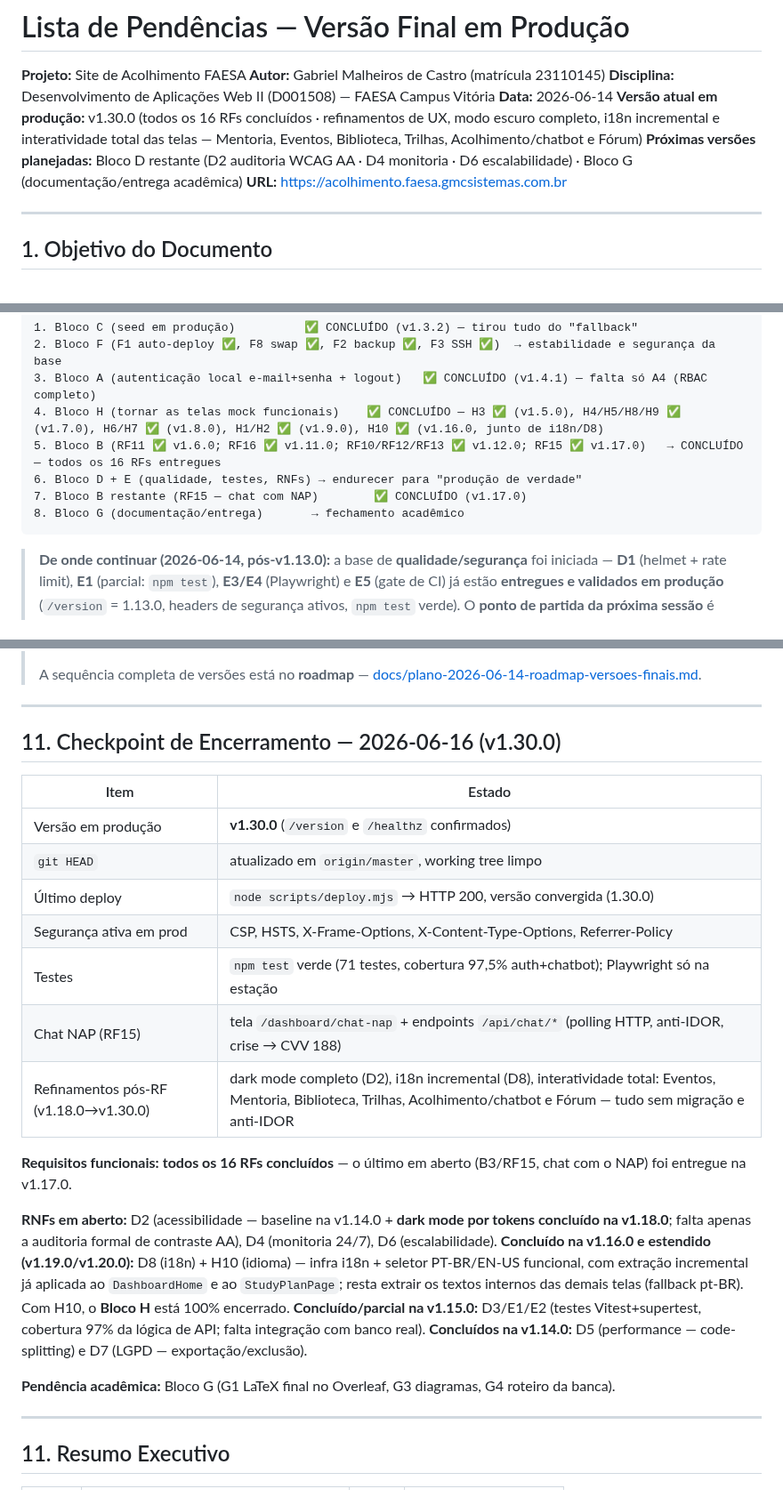
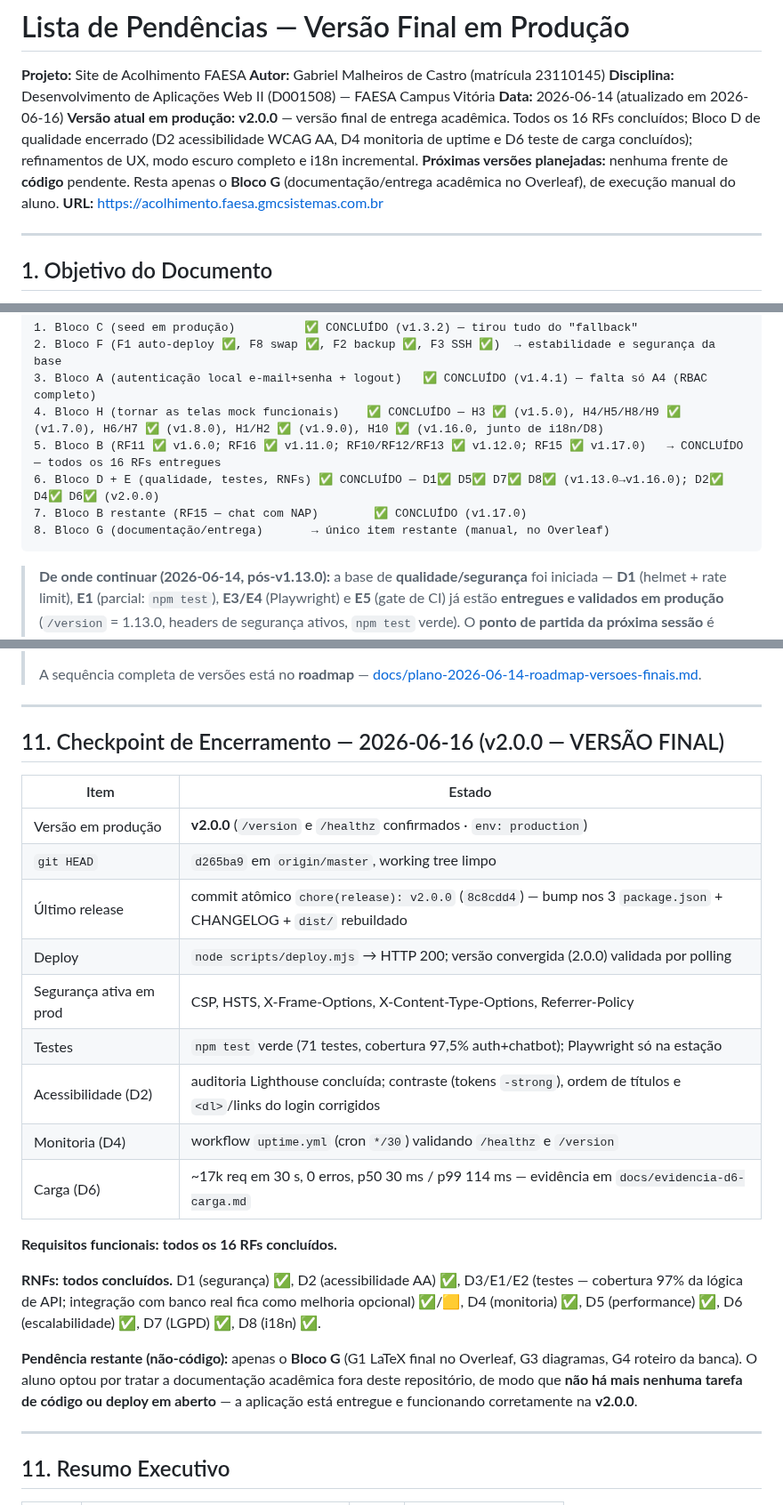
Before and after one commit to GabrielMalheirosdeCastro/Desenvolvimento-WEB-II, a Markdown page: docs/atividades/pendencias-versao-final-producao.md, 3 parts joined by grey strips. Shown at 89% size. GitHub-like rendering.

````diff
--- a/docs/atividades/pendencias-versao-final-producao.md
+++ b/docs/atividades/pendencias-versao-final-producao.md
@@ -3,9 +3,12 @@
 **Projeto:** Site de Acolhimento FAESA
 **Autor:** Gabriel Malheiros de Castro (matrícula 23110145)
 **Disciplina:** Desenvolvimento de Aplicações Web II (D001508) — FAESA Campus Vitória
-**Data:** 2026-06-14
-**Versão atual em produção:** v1.30.0 (todos os 16 RFs concluídos · refinamentos de UX, modo escuro completo, i18n incremental e interatividade total das telas — Mentoria, Eventos, Biblioteca, Trilhas, Acolhimento/chatbot e Fórum)
-**Próximas versões planejadas:** Bloco D restante (D2 auditoria WCAG AA · D4 monitoria · D6 escalabilidade) · Bloco G (documentação/entrega acadêmica)
+**Data:** 2026-06-14 (atualizado em 2026-06-16)
+**Versão atual em produção:** **v2.0.0** — versão final de entrega acadêmica. Todos os 16 RFs
+concluídos; Bloco D de qualidade encerrado (D2 acessibilidade WCAG AA, D4 monitoria de uptime e
+D6 teste de carga concluídos); refinamentos de UX, modo escuro completo e i18n incremental.
+**Próximas versões planejadas:** nenhuma frente de **código** pendente. Resta apenas o **Bloco G**
+(documentação/entrega acadêmica no Overleaf), de execução manual do aluno.
 **URL:** <https://acolhimento.faesa.gmcsistemas.com.br>
 
 ---
@@ -345,9 +384,9 @@ A sequência abaixo prioriza desbloqueadores e itens de maior risco primeiro.
 3. Bloco A (autenticação local e-mail+senha + logout)   ✅ CONCLUÍDO (v1.4.1) — falta só A4 (RBAC completo)
 4. Bloco H (tornar as telas mock funcionais)    ✅ CONCLUÍDO — H3 ✅ (v1.5.0), H4/H5/H8/H9 ✅ (v1.7.0), H6/H7 ✅ (v1.8.0), H1/H2 ✅ (v1.9.0), H10 ✅ (v1.16.0, junto de i18n/D8)
 5. Bloco B (RF11 ✅ v1.6.0; RF16 ✅ v1.11.0; RF10/RF12/RF13 ✅ v1.12.0; RF15 ✅ v1.17.0)   → CONCLUÍDO — todos os 16 RFs entregues
-6. Bloco D + E (qualidade, testes, RNFs) → endurecer para "produção de verdade"
+6. Bloco D + E (qualidade, testes, RNFs) ✅ CONCLUÍDO — D1✅ D5✅ D7✅ D8✅ (v1.13.0→v1.16.0); D2✅ D4✅ D6✅ (v2.0.0)
 7. Bloco B restante (RF15 — chat com NAP)        ✅ CONCLUÍDO (v1.17.0)
-8. Bloco G (documentação/entrega)       → fechamento acadêmico
+8. Bloco G (documentação/entrega)       → único item restante (manual, no Overleaf)
 ```
 
 > **De onde continuar (2026-06-14, pós-v1.13.0):** a base de **qualidade/segurança** foi iniciada —
@@ -372,32 +411,30 @@ A sequência abaixo prioriza desbloqueadores e itens de maior risco primeiro.
 
 ---
 
-## 11. Checkpoint de Encerramento — 2026-06-16 (v1.30.0)
+## 11. Checkpoint de Encerramento — 2026-06-16 (v2.0.0 — VERSÃO FINAL)
 
 | Item | Estado |
 |---|---|
-| Versão em produção | **v1.30.0** (`/version` e `/healthz` confirmados) |
-| `git HEAD` | atualizado em `origin/master`, working tree limpo |
-| Último deploy | `node scripts/deploy.mjs` → HTTP 200, versão convergida (1.30.0) |
+| Versão em produção | **v2.0.0** (`/version` e `/healthz` confirmados · `env: production`) |
+| `git HEAD` | `d265ba9` em `origin/master`, working tree limpo |
+| Último release | commit atômico `chore(release): v2.0.0` (`8c8cdd4`) — bump nos 3 `package.json` + CHANGELOG + `dist/` rebuildado |
+| Deploy | `node scripts/deploy.mjs` → HTTP 200; versão convergida (2.0.0) validada por polling |
 | Segurança ativa em prod | CSP, HSTS, X-Frame-Options, X-Content-Type-Options, Referrer-Policy |
 | Testes | `npm test` verde (71 testes, cobertura 97,5% auth+chatbot); Playwright só na estação |
-| Chat NAP (RF15) | tela `/dashboard/chat-nap` + endpoints `/api/chat/*` (polling HTTP, anti-IDOR, crise → CVV 188) |
-| Refinamentos pós-RF (v1.18.0→v1.30.0) | dark mode completo (D2), i18n incremental (D8), interatividade total: Eventos, Mentoria, Biblioteca, Trilhas, Acolhimento/chatbot e Fórum — tudo sem migração e anti-IDOR |
+| Acessibilidade (D2) | auditoria Lighthouse concluída; contraste (tokens `-strong`), ordem de títulos e `<dl>`/links do login corrigidos |
+| Monitoria (D4) | workflow `uptime.yml` (cron `*/30`) validando `/healthz` e `/version` |
+| Carga (D6) | ~17k req em 30 s, 0 erros, p50 30 ms / p99 114 ms — evidência em `docs/evidencia-d6-carga.md` |
 
-**Requisitos funcionais:** **todos os 16 RFs concluídos** — o último em aberto (B3/RF15, chat com o
-NAP) foi entregue na v1.17.0.
+**Requisitos funcionais:** **todos os 16 RFs concluídos.**
 
-**RNFs em aberto:** D2 (acessibilidade — baseline na v1.14.0 + **dark mode por tokens concluído na
-v1.18.0**; falta apenas a auditoria formal de contraste AA), D4 (monitoria 24/7), D6 (escalabilidade).
-**Concluído na v1.16.0 e estendido (v1.19.0/v1.20.0):** D8 (i18n) + H10 (idioma) — infra i18n +
-seletor PT-BR/EN-US funcional, com extração incremental já aplicada ao `DashboardHome` e ao
-`StudyPlanPage`; resta extrair os textos internos das demais telas (fallback pt-BR). Com H10, o
-**Bloco H** está 100% encerrado.
-**Concluído/parcial na v1.15.0:** D3/E1/E2 (testes Vitest+supertest, cobertura 97% da lógica de API;
-falta integração com banco real).
-**Concluídos na v1.14.0:** D5 (performance — code-splitting) e D7 (LGPD — exportação/exclusão).
+**RNFs:** **todos concluídos.** D1 (segurança) ✅, D2 (acessibilidade AA) ✅, D3/E1/E2 (testes —
+cobertura 97% da lógica de API; integração com banco real fica como melhoria opcional) ✅/🟨,
+D4 (monitoria) ✅, D5 (performance) ✅, D6 (escalabilidade) ✅, D7 (LGPD) ✅, D8 (i18n) ✅.
 
-**Pendência acadêmica:** Bloco G (G1 LaTeX final no Overleaf, G3 diagramas, G4 roteiro da banca).
+**Pendência restante (não-código):** apenas o **Bloco G** (G1 LaTeX final no Overleaf, G3 diagramas,
+G4 roteiro da banca). O aluno optou por tratar a documentação acadêmica fora deste repositório, de
+modo que **não há mais nenhuma tarefa de código ou deploy em aberto** — a aplicação está entregue e
+funcionando corretamente na **v2.0.0**.
 
 
 ---
````
Also changed, not shown: other parts of docs/atividades/pendencias-versao-final-producao.md (+39 -3 lines).
